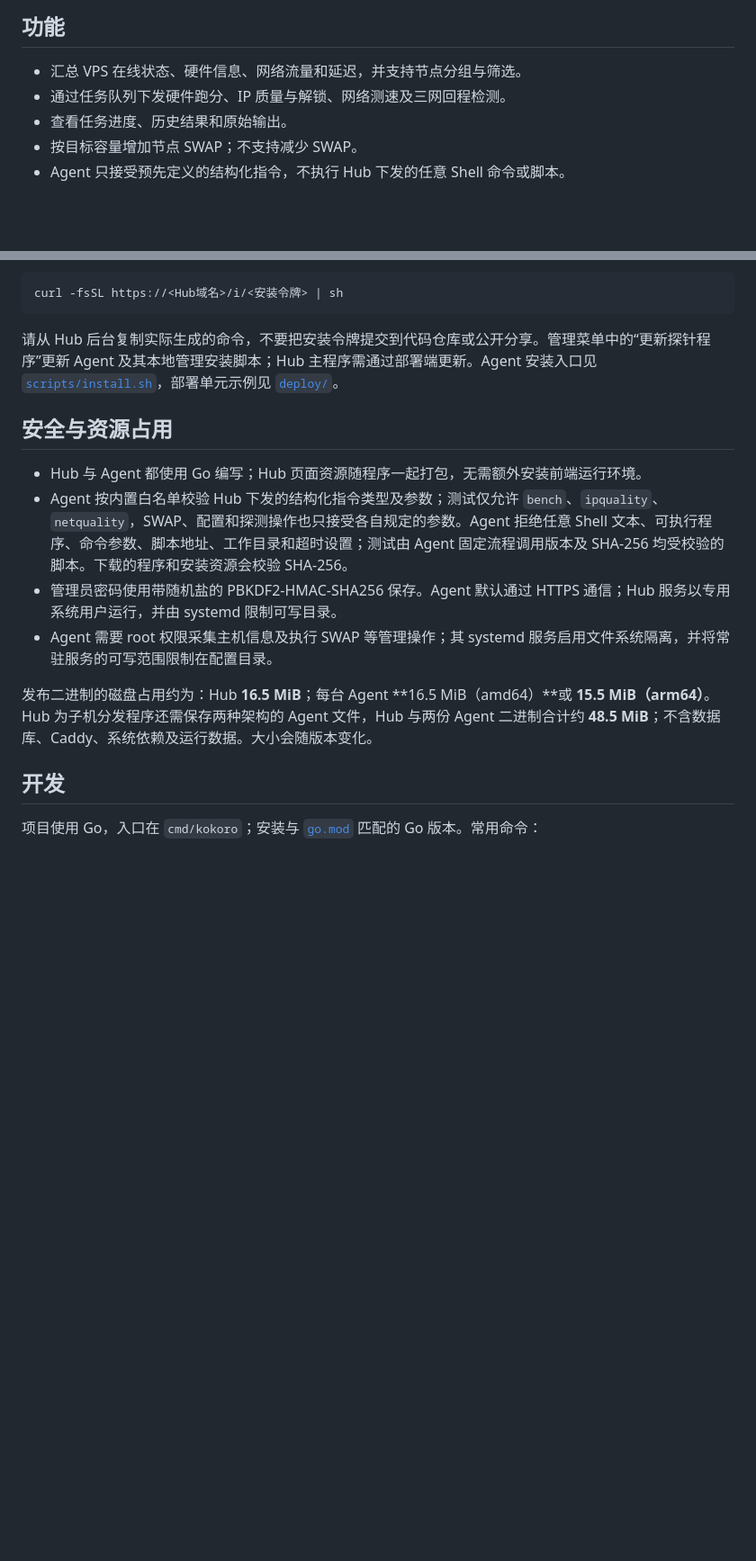
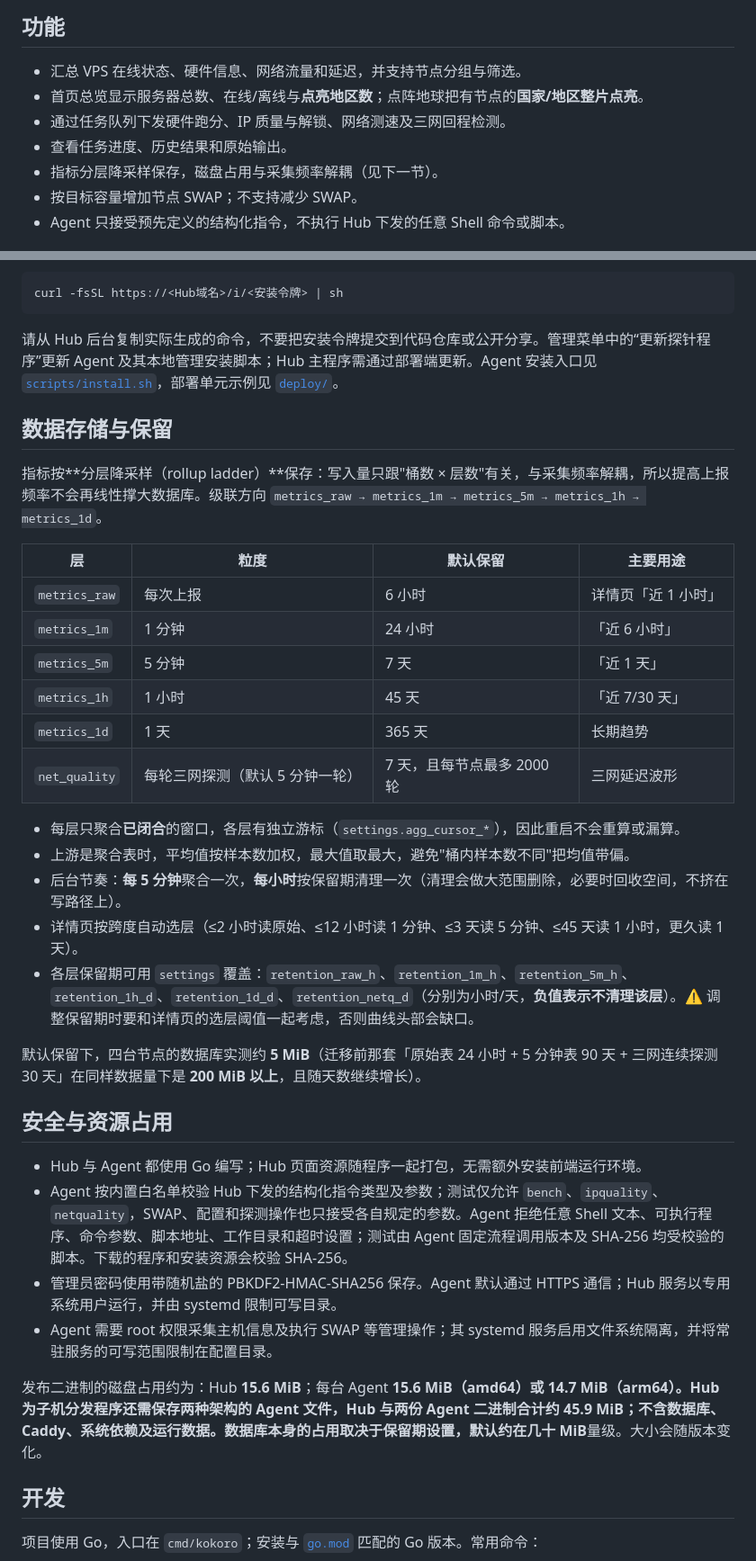
Before and after one commit to Vincentkeio/kokoro, a Markdown page: README.md, 2 parts joined by grey strips. Shown at 90% size. Drawn GitHub-style; blank space fills up the shorter version.

Commit message:
Document the tiered storage and the v0.1.2 features
README gains a storage/retention section (the rollup ladder, per-layer
defaults and the settings keys that override them) plus the new home
globe and overview behaviour and the uninstall data purge. The binary
sizes are refreshed and API-CONTRACT no longer claims a 24h/90d
retention. The install command itself is unchanged.

```diff
--- a/README.md
+++ b/README.md
@@ -7,8 +7,10 @@ Kokoro 是一个用于管理多台 VPS 的主控面板与轻量探针。Hub 部
 ## 功能
 
 - 汇总 VPS 在线状态、硬件信息、网络流量和延迟，并支持节点分组与筛选。
+- 首页总览显示服务器总数、在线/离线与**点亮地区数**；点阵地球把有节点的**国家/地区整片点亮**。
 - 通过任务队列下发硬件跑分、IP 质量与解锁、网络测速及三网回程检测。
 - 查看任务进度、历史结果和原始输出。
+- 指标分层降采样保存，磁盘占用与采集频率解耦（见下一节）。
 - 按目标容量增加节点 SWAP；不支持减少 SWAP。
 - Agent 只接受预先定义的结构化指令，不执行 Hub 下发的任意 Shell 命令或脚本。
 
@@ -54,6 +56,27 @@ curl -fsSL https://<Hub域名>/i/<安装令牌> | sh
 
 请从 Hub 后台复制实际生成的命令，不要把安装令牌提交到代码仓库或公开分享。管理菜单中的“更新探针程序”更新 Agent 及其本地管理安装脚本；Hub 主程序需通过部署端更新。Agent 安装入口见 [`scripts/install.sh`](scripts/install.sh)，部署单元示例见 [`deploy/`](deploy/)。
 
+## 数据存储与保留
+
+指标按**分层降采样（rollup ladder）**保存：写入量只跟"桶数 × 层数"有关，与采集频率解耦，所以提高上报频率不会再线性撑大数据库。级联方向 `metrics_raw → metrics_1m → metrics_5m → metrics_1h → metrics_1d`。
+
+| 层 | 粒度 | 默认保留 | 主要用途 |
+| --- | --- | --- | --- |
+| `metrics_raw` | 每次上报 | 6 小时 | 详情页「近 1 小时」 |
+| `metrics_1m` | 1 分钟 | 24 小时 | 「近 6 小时」 |
+| `metrics_5m` | 5 分钟 | 7 天 | 「近 1 天」 |
+| `metrics_1h` | 1 小时 | 45 天 | 「近 7/30 天」 |
+| `metrics_1d` | 1 天 | 365 天 | 长期趋势 |
+| `net_quality` | 每轮三网探测（默认 5 分钟一轮） | 7 天，且每节点最多 2000 轮 | 三网延迟波形 |
+
+- 每层只聚合**已闭合**的窗口，各层有独立游标（`settings.agg_cursor_*`），因此重启不会重算或漏算。
+- 上游是聚合表时，平均值按样本数加权，最大值取最大，避免"桶内样本数不同"把均值带偏。
+- 后台节奏：**每 5 分钟**聚合一次，**每小时**按保留期清理一次（清理会做大范围删除，必要时回收空间，不挤在写路径上）。
+- 详情页按跨度自动选层（≤2 小时读原始、≤12 小时读 1 分钟、≤3 天读 5 分钟、≤45 天读 1 小时，更久读 1 天）。
+- 各层保留期可用 `settings` 覆盖：`retention_raw_h`、`retention_1m_h`、`retention_5m_h`、`retention_1h_d`、`retention_1d_d`、`retention_netq_d`（分别为小时/天，**负值表示不清理该层**）。⚠️ 调整保留期时要和详情页的选层阈值一起考虑，否则曲线头部会缺口。
+
+默认保留下，四台节点的数据库实测约 **5 MiB**（迁移前那套「原始表 24 小时 + 5 分钟表 90 天 + 三网连续探测 30 天」在同样数据量下是 **200 MiB 以上**，且随天数继续增长）。
+
 ## 安全与资源占用
 
 - Hub 与 Agent 都使用 Go 编写；Hub 页面资源随程序一起打包，无需额外安装前端运行环境。
@@ -61,7 +84,7 @@ curl -fsSL https://<Hub域名>/i/<安装令牌> | sh
 - 管理员密码使用带随机盐的 PBKDF2-HMAC-SHA256 保存。Agent 默认通过 HTTPS 通信；Hub 服务以专用系统用户运行，并由 systemd 限制可写目录。
 - Agent 需要 root 权限采集主机信息及执行 SWAP 等管理操作；其 systemd 服务启用文件系统隔离，并将常驻服务的可写范围限制在配置目录。
 
-发布二进制的磁盘占用约为：Hub **16.5 MiB**；每台 Agent **16.5 MiB（amd64）**或 **15.5 MiB（arm64）**。Hub 为子机分发程序还需保存两种架构的 Agent 文件，Hub 与两份 Agent 二进制合计约 **48.5 MiB**；不含数据库、Caddy、系统依赖及运行数据。大小会随版本变化。
+发布二进制的磁盘占用约为：Hub **15.6 MiB**；每台 Agent **15.6 MiB（amd64）**或 **14.7 MiB（arm64）**。Hub 为子机分发程序还需保存两种架构的 Agent 文件，Hub 与两份 Agent 二进制合计约 **45.9 MiB**；不含数据库、Caddy、系统依赖及运行数据。数据库本身的占用取决于保留期设置，默认约在**几十 MiB**量级。大小会随版本变化。
 
 ## 开发
 
```
Also changed, not shown: other parts of README.md (+1 -1 lines), docs/API-CONTRACT.md (+6 -2 lines).
